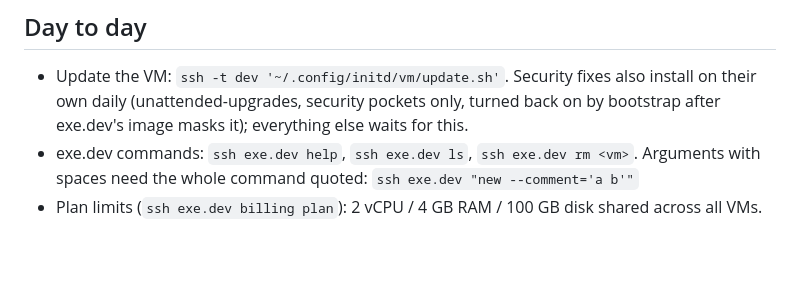
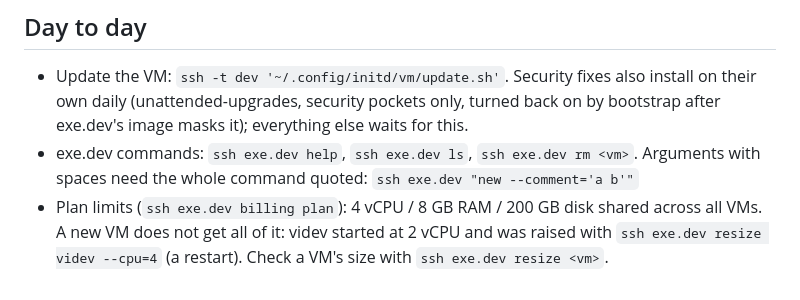
Before and after one commit to vishnukg/initd, a Markdown page: docs/remote-dev-box.md, the part around the change. Rendered like a GitHub page; blank space fills up the shorter version.

Commit message:
docs: dev box plan is 4 vCPU / 8 GB; videv resized to 4
Co-Authored-By: Claude Opus 5.5 <noreply@anthropic.com>

```diff
--- a/docs/remote-dev-box.md
+++ b/docs/remote-dev-box.md
@@ -108,5 +108,7 @@ github.com/settings/keys. The new run registers its own.
 - exe.dev commands: `ssh exe.dev help`, `ssh exe.dev ls`, `ssh exe.dev rm <vm>`.
   Arguments with spaces need the whole command quoted:
   `ssh exe.dev "new --comment='a b'"`
-- Plan limits (`ssh exe.dev billing plan`): 2 vCPU / 4 GB RAM / 100 GB disk
-  shared across all VMs.
+- Plan limits (`ssh exe.dev billing plan`): 4 vCPU / 8 GB RAM / 200 GB disk
+  shared across all VMs. A new VM does not get all of it: videv started at
+  2 vCPU and was raised with `ssh exe.dev resize videv --cpu=4` (a restart).
+  Check a VM's size with `ssh exe.dev resize <vm>`.
```
